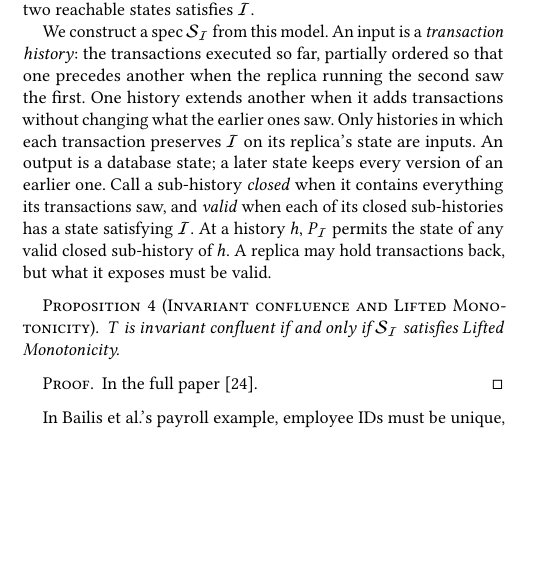
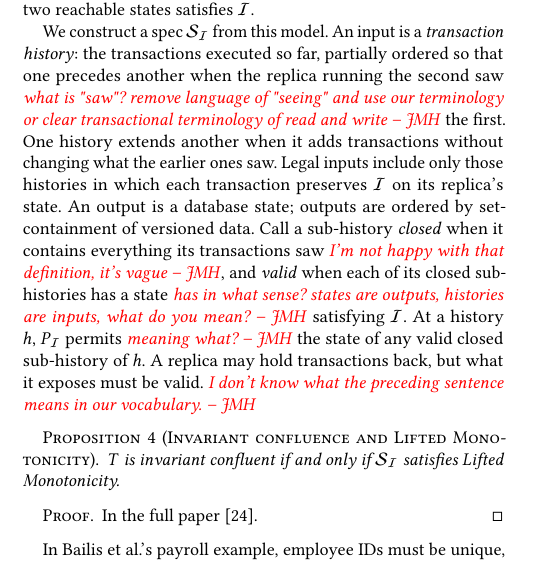
Before and after one commit to jhellerstein/coord-criterion, a LaTeX document (cidr.tex): part of one column of page 11 of 13, cut so that both start at the same text, the shorter picture padded with empty space. Compiled offline with pdfLaTeX.

Commit message:
comments in 6.4 IC section

```diff
--- a/cidr.tex
+++ b/cidr.tex
@@ -1650,13 +1650,14 @@ any two reachable states satisfies $\mathcal I$.
 
 We construct a spec $\Spec_{\mathcal I}$ from this model.  An input is a
 \emph{transaction history}: the transactions executed so far, partially
-ordered so that one precedes another when the replica running the second saw
+ordered so that one precedes another when the replica running the second saw \jmh{what is "saw"? remove language of "seeing" and use our terminology or clear transactional terminology of read and write}
 the first.  One history \inrel another when it adds transactions without
-changing what the earlier ones saw.  Only histories in which each transaction
-preserves $\mathcal I$ on its replica's state are inputs.  An output is a database state; a later state keeps every version of an earlier one.  Call a sub-history \emph{closed} when it contains
-everything its transactions saw, and \emph{valid} when each of its closed
-sub-histories has a state satisfying $\mathcal I$.  At a history $h$,
-$P_{\mathcal I}$ permits the state of any valid closed sub-history of $h$.  A replica may hold transactions back, but what it exposes must be valid.
+changing what the earlier ones saw.  Legal inputs include only those histories in which each transaction
+preserves $\mathcal I$ on its replica's state.  An output is a database state; outputs are ordered by set-containment of versioned data.  Call a sub-history \emph{closed} when it contains
+everything its transactions saw \jmh{I'm not happy with that definition, it's vague}, and \emph{valid} when each of its closed
+sub-histories has a state \jmh{has in what sense? states are outputs, histories are inputs, what do you mean?} satisfying $\mathcal I$.  At a history $h$,
+$P_{\mathcal I}$ permits \jmh{meaning what?} the state of any valid closed sub-history of $h$.  A replica may hold transactions back, but what it exposes must be valid.
+\jmh{I don't know what the preceding sentence means in our vocabulary.}
 
 \begin{proposition}[Invariant confluence and Lifted Monotonicity]
 \label{prop:iconfluence-lm}
```
Also changed, not shown: cidr.tex (2 more changed lines).
